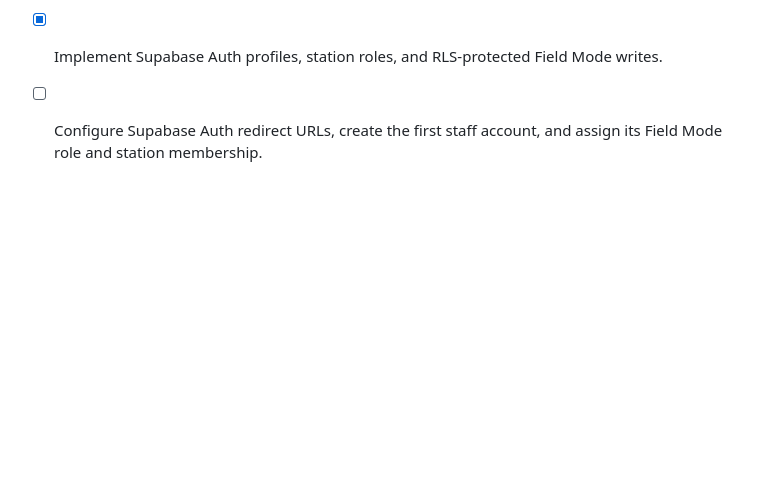
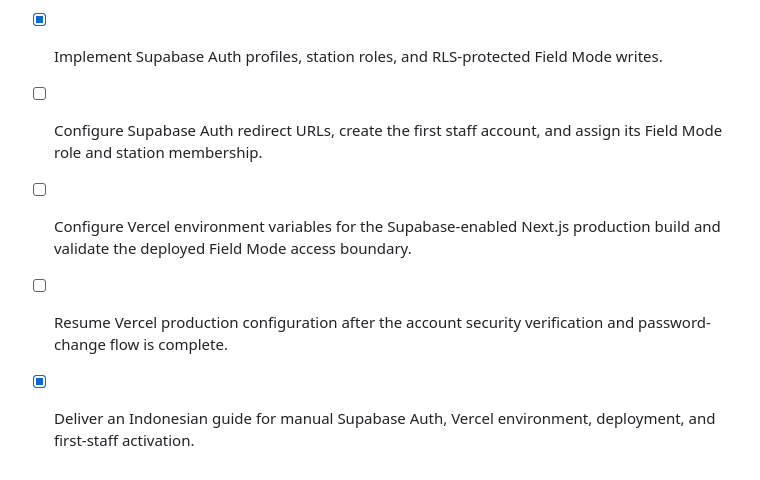
Before and after one commit to afwatrisna/jernih-brantas-mobile, a Markdown page: todo.md, the part around the change. GitHub-like rendering; blank space fills up the shorter version.

```diff
--- a/todo.md
+++ b/todo.md
@@ -57,3 +57,6 @@
 - [x] Remove the “Siklus demo” label from the responsive Monitor hero card.
 - [x] Implement Supabase Auth profiles, station roles, and RLS-protected Field Mode writes.
 - [ ] Configure Supabase Auth redirect URLs, create the first staff account, and assign its Field Mode role and station membership.
+- [ ] Configure Vercel environment variables for the Supabase-enabled Next.js production build and validate the deployed Field Mode access boundary.
+- [ ] Resume Vercel production configuration after the account security verification and password-change flow is complete.
+- [x] Deliver an Indonesian guide for manual Supabase Auth, Vercel environment, deployment, and first-staff activation.
```
Also changed, not shown: next-web/docs/panduan-konfigurasi-produksi-supabase-vercel.md (added, +105 -0 lines), next-web/docs/production-activation-status.md (added, +7 -0 lines).
